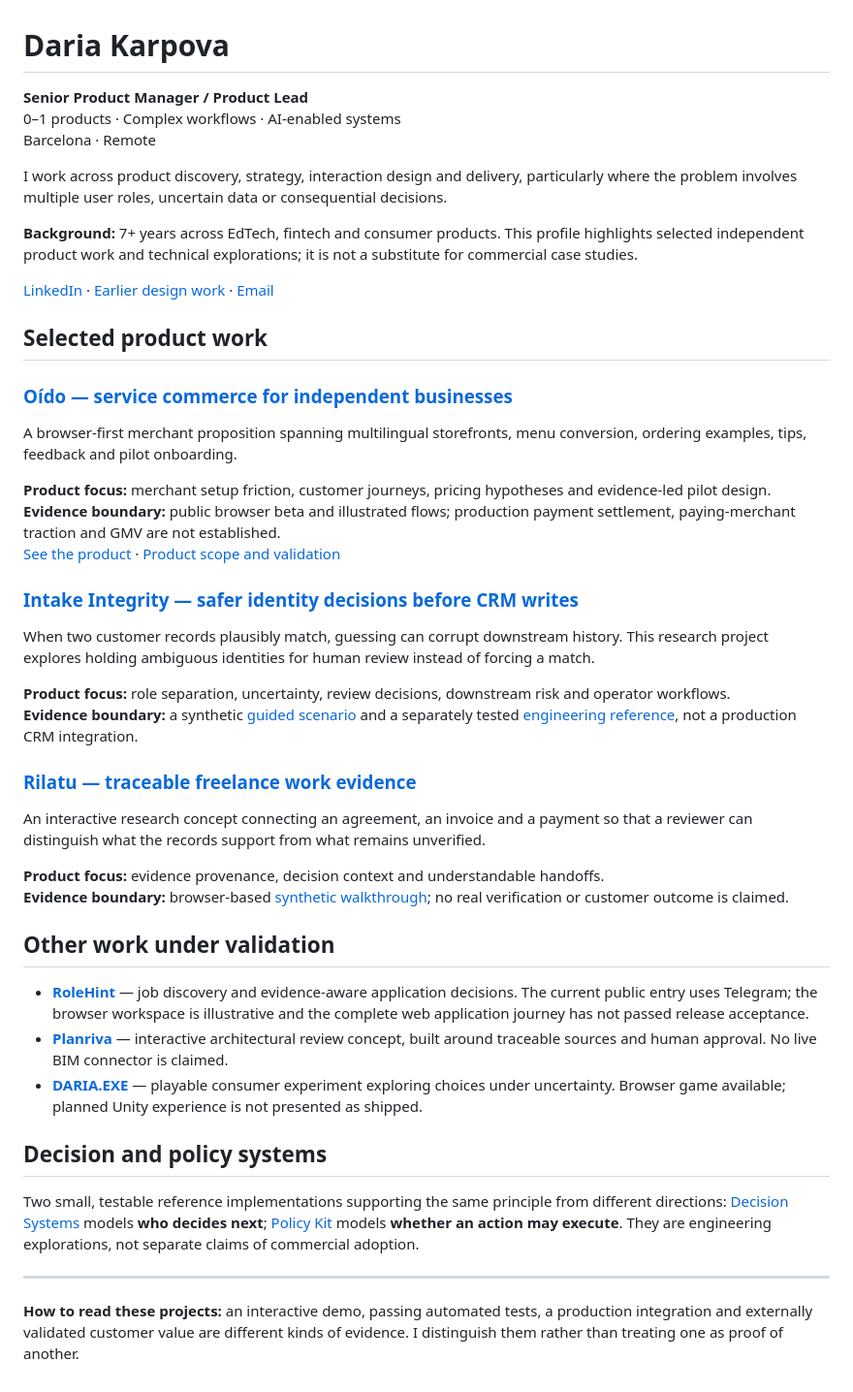
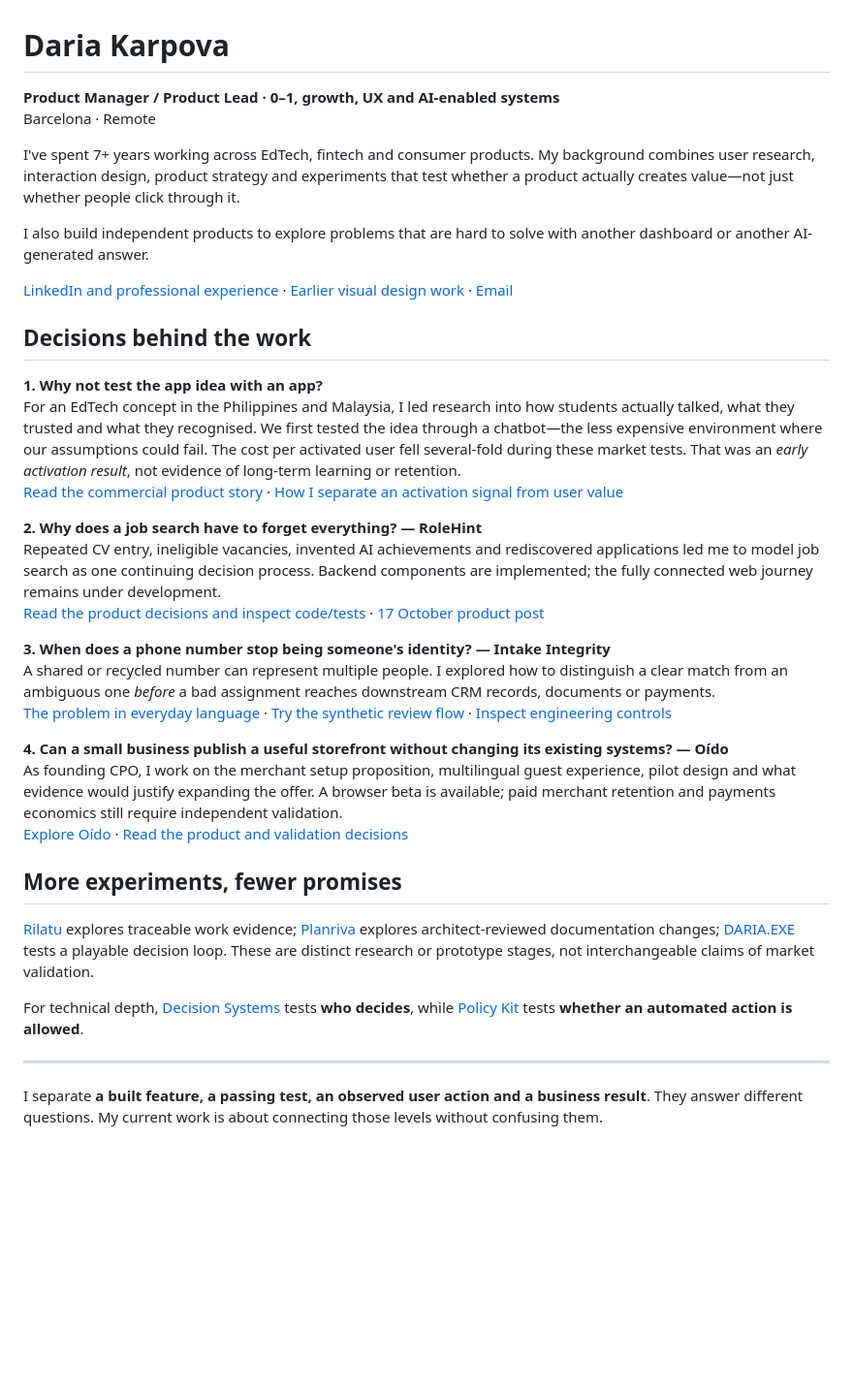
Before and after one commit to dokarpov/dokarpov, a Markdown page: README.md, the part around the change. Shown at 97% size. Rendered like a GitHub page; blank space fills up the shorter version.

Commit message:
portfolio: align hiring profile with LinkedIn narratives and verifiable product decisions

```diff
--- a/README.md
+++ b/README.md
@@ -1,46 +1,38 @@
 # Daria Karpova
 
-**Senior Product Manager / Product Lead**
-0–1 products · Complex workflows · AI-enabled systems
+**Product Manager / Product Lead · 0–1, growth, UX and AI-enabled systems**
 Barcelona · Remote
 
-I work across product discovery, strategy, interaction design and delivery, particularly where the problem involves multiple user roles, uncertain data or consequential decisions.
+I've spent 7+ years working across EdTech, fintech and consumer products. My background combines user research, interaction design, product strategy and experiments that test whether a product actually creates value—not just whether people click through it.
 
-**Background:** 7+ years across EdTech, fintech and consumer products. This profile highlights selected independent product work and technical explorations; it is not a substitute for commercial case studies.
+I also build independent products to explore problems that are hard to solve with another dashboard or another AI-generated answer.
 
-[LinkedIn](https://www.linkedin.com/in/dokarpov/) · [Earlier design work](https://www.behance.net/dokarpov) · [Email](mailto:dokarpov@gmail.com)
+[LinkedIn and professional experience](https://www.linkedin.com/in/dokarpov/) · [Earlier visual design work](https://www.behance.net/dokarpov) · [Email](mailto:dokarpov@gmail.com)
 
-## Selected product work
+## Decisions behind the work
 
-### [Oído — service commerce for independent businesses](https://dokarpov.github.io/oido-site/)
-A browser-first merchant proposition spanning multilingual storefronts, menu conversion, ordering examples, tips, feedback and pilot onboarding.
+**1. Why not test the app idea with an app?**
+For an EdTech concept in the Philippines and Malaysia, I led research into how students actually talked, what they trusted and what they recognised. We first tested the idea through a chatbot—the less expensive environment where our assumptions could fail. The cost per activated user fell several-fold during these market tests. That was an *early activation result*, not evidence of long-term learning or retention.
+[Read the commercial product story](https://www.linkedin.com/posts/dokarpov_a-client-came-to-me-with-an-app-idea-the-activity-7514271028982915072-nEgq) · [How I separate an activation signal from user value](https://www.linkedin.com/posts/dokarpov_an-activation-metric-can-improve-before-the-activity-7510288561187733504-k8Pu)
 
-**Product focus:** merchant setup friction, customer journeys, pricing hypotheses and evidence-led pilot design.
-**Evidence boundary:** public browser beta and illustrated flows; production payment settlement, paying-merchant traction and GMV are not established.
-[See the product](https://dokarpov.github.io/oido-site/) · [Product scope and validation](https://github.com/dokarpov/oido-site#product-validation-priorities)
+**2. Why does a job search have to forget everything? — RoleHint**
+Repeated CV entry, ineligible vacancies, invented AI achievements and rediscovered applications led me to model job search as one continuing decision process. Backend components are implemented; the fully connected web journey remains under development.
+[Read the product decisions and inspect code/tests](https://github.com/dokarpov/rolehint/blob/main/docs/CASE_ROLEHINT_PRODUCT_DECISIONS.md) · [17 October product post](https://www.linkedin.com/posts/dokarpov_job-hunting-has-a-fascinating-feature-collective-activity-7517137903018295296-sVIi)
 
-### [Intake Integrity — safer identity decisions before CRM writes](https://dokarpov.github.io/intake-integrity-site/preview/)
-When two customer records plausibly match, guessing can corrupt downstream history. This research project explores holding ambiguous identities for human review instead of forcing a match.
+**3. When does a phone number stop being someone's identity? — Intake Integrity**
+A shared or recycled number can represent multiple people. I explored how to distinguish a clear match from an ambiguous one *before* a bad assignment reaches downstream CRM records, documents or payments.
+[The problem in everyday language](https://www.linkedin.com/posts/dokarpov_who-else-has-got-a-new-phone-number-and-immediately-activity-7509342496011767810-qi04) · [Try the synthetic review flow](https://dokarpov.github.io/intake-integrity-site/preview/) · [Inspect engineering controls](https://github.com/dokarpov/intake-integrity-lab)
 
-**Product focus:** role separation, uncertainty, review decisions, downstream risk and operator workflows.
-**Evidence boundary:** a synthetic [guided scenario](https://dokarpov.github.io/intake-integrity-site/preview/) and a separately tested [engineering reference](https://github.com/dokarpov/intake-integrity-lab), not a production CRM integration.
+**4. Can a small business publish a useful storefront without changing its existing systems? — Oído**
+As founding CPO, I work on the merchant setup proposition, multilingual guest experience, pilot design and what evidence would justify expanding the offer. A browser beta is available; paid merchant retention and payments economics still require independent validation.
+[Explore Oído](https://dokarpov.github.io/oido-site/) · [Read the product and validation decisions](https://github.com/dokarpov/oido-site#product-case-for-reviewers)
 
-### [Rilatu — traceable freelance work evidence](https://dokarpov.github.io/rilatu/)
-An interactive research concept connecting an agreement, an invoice and a payment so that a reviewer can distinguish what the records support from what remains unverified.
+## More experiments, fewer promises
 
-**Product focus:** evidence provenance, decision context and understandable handoffs.
-**Evidence boundary:** browser-based [synthetic walkthrough](https://dokarpov.github.io/rilatu/#demo); no real verification or customer outcome is claimed.
+[Rilatu](https://dokarpov.github.io/rilatu/) explores traceable work evidence; [Planriva](https://dokarpov.github.io/planriva-site/preview/) explores architect-reviewed documentation changes; [DARIA.EXE](https://dokarpov.github.io/daria-exe/) tests a playable decision loop. These are distinct research or prototype stages, not interchangeable claims of market validation.
 
-## Other work under validation
-
-- **[RoleHint](https://github.com/dokarpov/rolehint)** — job discovery and evidence-aware application decisions. The current public entry uses Telegram; the browser workspace is illustrative and the complete web application journey has not passed release acceptance.
-- **[Planriva](https://dokarpov.github.io/planriva-site/preview/)** — interactive architectural review concept, built around traceable sources and human approval. No live BIM connector is claimed.
-- **[DARIA.EXE](https://dokarpov.github.io/daria-exe/)** — playable consumer experiment exploring choices under uncertainty. Browser game available; planned Unity experience is not presented as shipped.
-
-## Decision and policy systems
-
-Two small, testable reference implementations supporting the same principle from different directions: [Decision Systems](https://github.com/dokarpov/decision-systems) models **who decides next**; [Policy Kit](https://github.com/dokarpov/policy-kit) models **whether an action may execute**. They are engineering explorations, not separate claims of commercial adoption.
+For technical depth, [Decision Systems](https://github.com/dokarpov/decision-systems) tests **who decides**, while [Policy Kit](https://github.com/dokarpov/policy-kit) tests **whether an automated action is allowed**.
 
 ---
 
-**How to read these projects:** an interactive demo, passing automated tests, a production integration and externally validated customer value are different kinds of evidence. I distinguish them rather than treating one as proof of another.
+I separate **a built feature, a passing test, an observed user action and a business result**. They answer different questions. My current work is about connecting those levels without confusing them.
```
